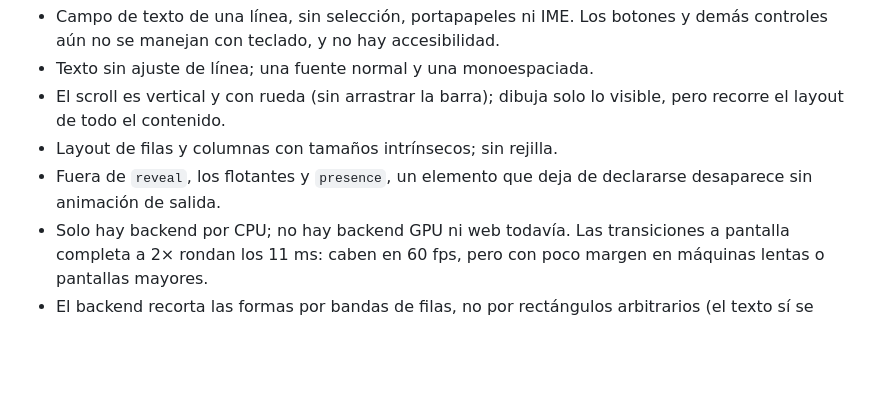
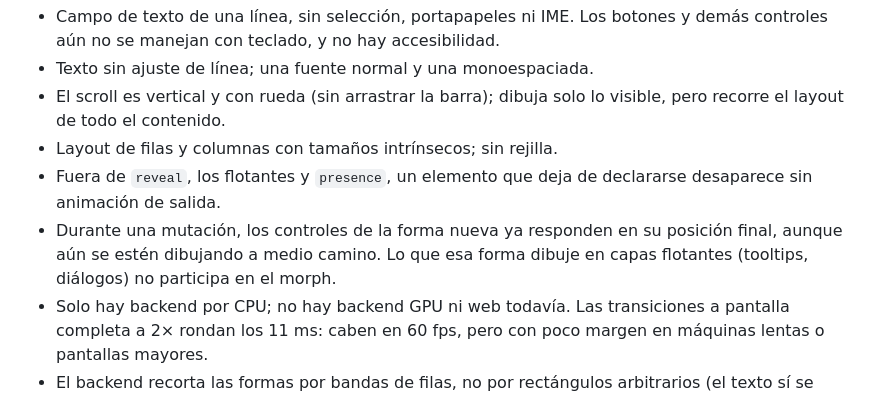
Before and after one commit to AlvaroDlhz/morfo, a Markdown page: README.md, the part around one of its changes. Drawn GitHub-style; blank space fills up the shorter version.

```diff
--- a/README.md
+++ b/README.md
@@ -143,6 +152,9 @@ repintado completo.
 - Layout de filas y columnas con tamaños intrínsecos; sin rejilla.
 - Fuera de `reveal`, los flotantes y `presence`, un elemento que deja de
   declararse desaparece sin animación de salida.
+- Durante una mutación, los controles de la forma nueva ya responden en su
+  posición final, aunque aún se estén dibujando a medio camino. Lo que esa
+  forma dibuje en capas flotantes (tooltips, diálogos) no participa en el morph.
 - Solo hay backend por CPU; no hay backend GPU ni web todavía. Las
   transiciones a pantalla completa a 2× rondan los 11 ms: caben en 60 fps,
   pero con poco margen en máquinas lentas o pantallas mayores.
```
Also changed, not shown: other parts of README.md (+13 -4 lines), docs/mutacion-uso.png (added), docs/mutacion.png (added), 9 other files.
